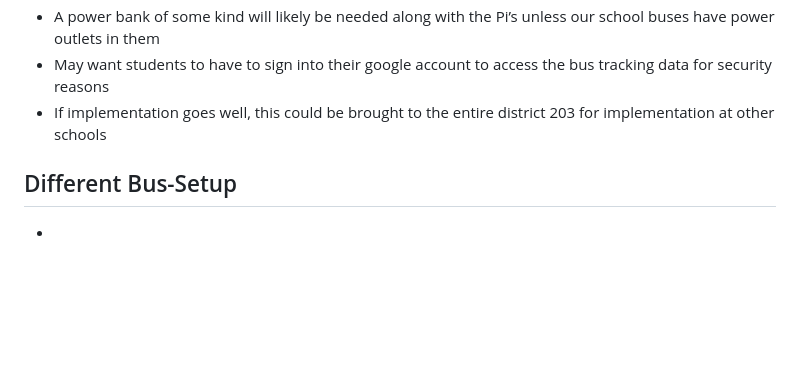
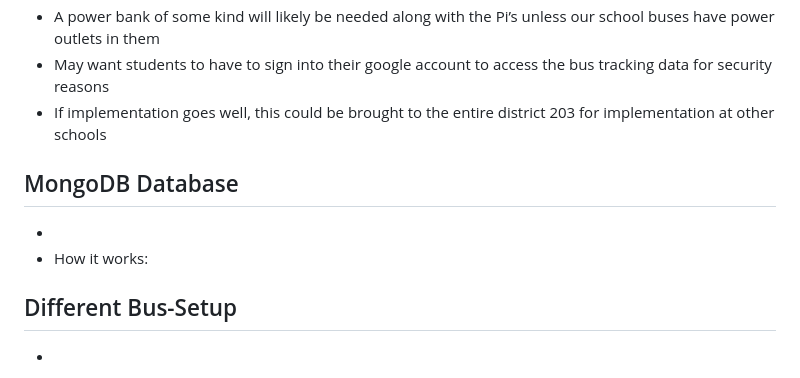
Before and after one commit to NCHS-Software-Engineering/NCHS_Bus_App2025, a Markdown page: README.md, the part around the change. Drawn GitHub-style; blank space fills up the shorter version.

Commit message:
ReadMe Changes Update

```diff
--- a/README.md
+++ b/README.md
@@ -107,6 +107,10 @@ Here’s the different parts
 - May want students to have to sign into their google account to access the bus tracking data for security reasons
 - If implementation goes well, this could be brought to the entire district 203 for implementation at other schools
 
+## MongoDB Database
+-
+- How it works:
+
 ## Different Bus-Setup
 -
 - How it works:
```
